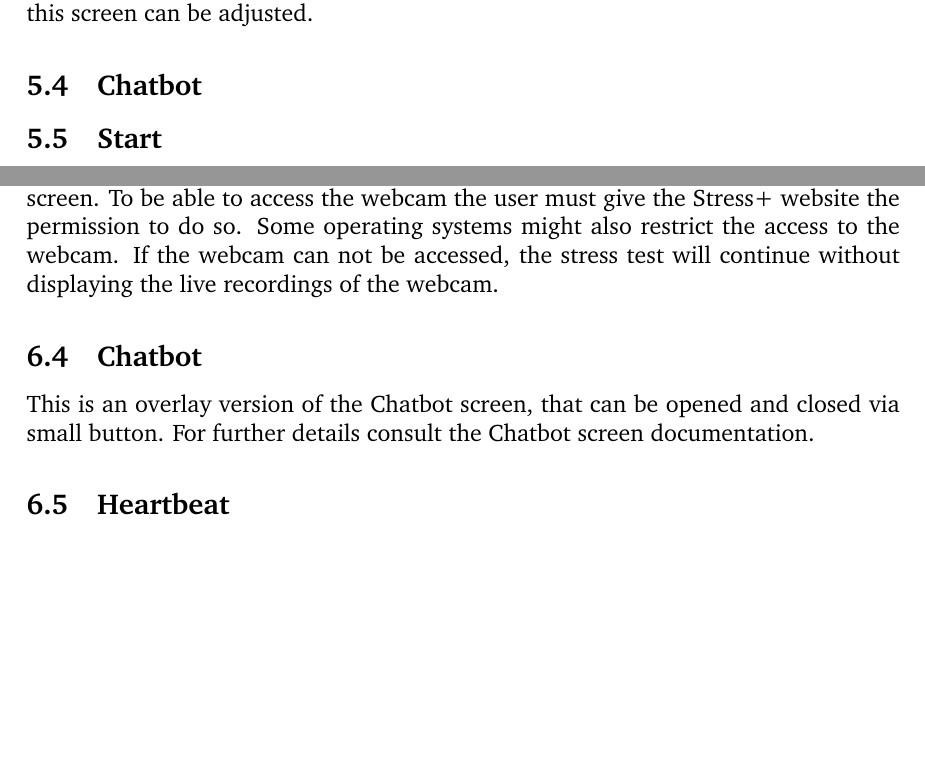
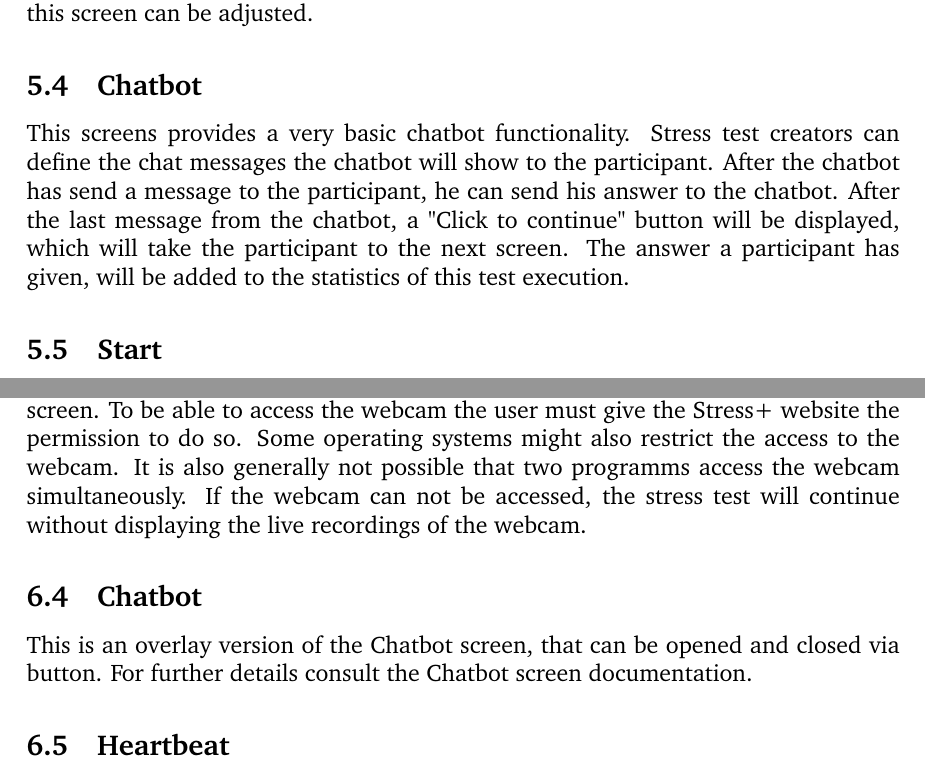
Before and after one commit to pemocarlo/stress-plus, a LaTeX document (Documentation/coursework.tex, which reads Documentation/content/overlays.tex, Documentation/content/screens.tex): two parts of pages 11 and 12 of 15, joined at a grey line, cut so that both start at the same text, the shorter picture padded with empty space. Compiled offline with pdfLaTeX.

Commit message:
Add chatbot screen documentation

```diff
--- a/Documentation/content/overlays.tex
+++ b/Documentation/content/overlays.tex
@@ -20,11 +20,12 @@ Therefore it can not be controlled on which screen the freeze happens, if a scre
 The Webcam overlay will display the live recordings of the users webcam on the screen.
 To be able to access the webcam the user must give the Stress+ website the permission to do so.
 Some operating systems might also restrict the access to the webcam.
+It is also generally not possible that two programms access the webcam simultaneously.
 If the webcam can not be accessed, the stress test will continue without displaying the live recordings of the webcam.
 
 \subsection{Chatbot}
 \label{sec:overlays-chatbot}
-This is an overlay version of the \nameref{sec:screens-chatbot} screen, that can be opened and closed via small button.
+This is an overlay version of the \nameref{sec:screens-chatbot} screen, that can be opened and closed via button.
 For further details consult the \nameref{sec:screens-chatbot} screen documentation.
 
 
--- a/Documentation/content/screens.tex
+++ b/Documentation/content/screens.tex
@@ -89,6 +89,12 @@ The title, the message and the timeout in seconds of this screen can be adjusted
 \subsection{Chatbot}
 \label{sec:screens-chatbot}
 
+This screens provides a very basic chatbot functionality.
+Stress test creators can define the chat messages the chatbot will show to the participant.
+After the chatbot has send a message to the participant, he can send his answer to the chatbot.
+After the last message from the chatbot, a "Click to continue" button will be displayed, which will take the participant to the next screen.
+The answer a participant has given, will be added to the statistics of this test execution.
+
 \subsection{Start}
 \label{sec:screens-start}
 
```
Also changed, not shown: Documentation/coursework.pdf.
